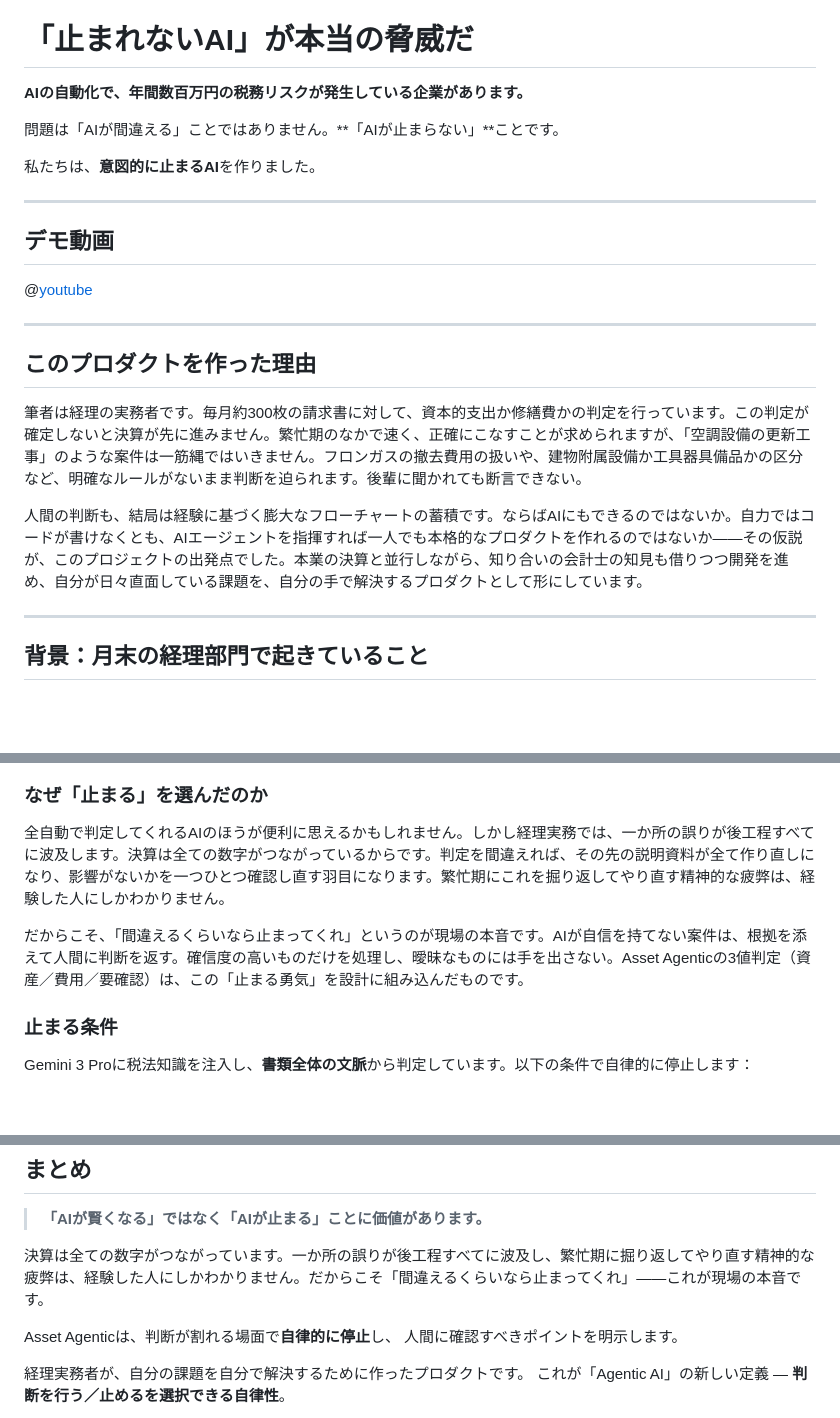
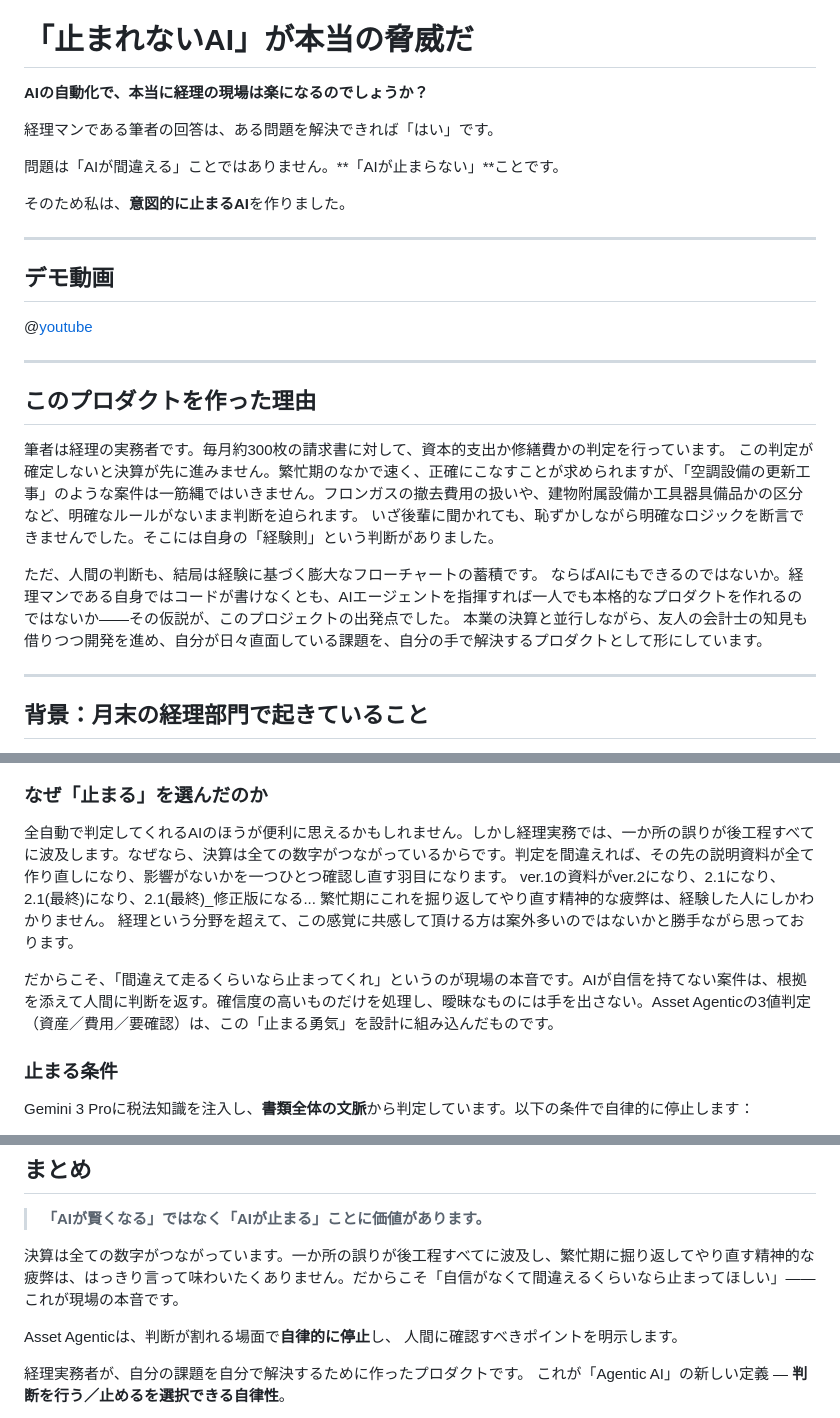
Before and after one commit to Majiro-ns/fixed-asset-agentic, a Markdown page: articles/asset-agentic-stop-first.md, 3 parts joined by grey strips. GitHub-like rendering; blank space fills up the shorter version.

```diff
--- a/articles/asset-agentic-stop-first.md
+++ b/articles/asset-agentic-stop-first.md
@@ -13,11 +13,13 @@ published: true
 
 # 「止まれないAI」が本当の脅威だ
 
-**AIの自動化で、年間数百万円の税務リスクが発生している企業があります。**
+**AIの自動化で、本当に経理の現場は楽になるのでしょうか？**
+
+経理マンである筆者の回答は、ある問題を解決できれば「はい」です。
 
 問題は「AIが間違える」ことではありません。**「AIが止まらない」**ことです。
 
-私たちは、**意図的に止まるAI**を作りました。
+そのため私は、**意図的に止まるAI**を作りました。
 
 ---
 
@@ -29,9 +31,13 @@ published: true
 
 ## このプロダクトを作った理由
 
-筆者は経理の実務者です。毎月約300枚の請求書に対して、資本的支出か修繕費かの判定を行っています。この判定が確定しないと決算が先に進みません。繁忙期のなかで速く、正確にこなすことが求められますが、「空調設備の更新工事」のような案件は一筋縄ではいきません。フロンガスの撤去費用の扱いや、建物附属設備か工具器具備品かの区分など、明確なルールがないまま判断を迫られます。後輩に聞かれても断言できない。
+筆者は経理の実務者です。毎月約300枚の請求書に対して、資本的支出か修繕費かの判定を行っています。
+この判定が確定しないと決算が先に進みません。繁忙期のなかで速く、正確にこなすことが求められますが、「空調設備の更新工事」のような案件は一筋縄ではいきません。フロンガスの撤去費用の扱いや、建物附属設備か工具器具備品かの区分など、明確なルールがないまま判断を迫られます。
+いざ後輩に聞かれても、恥ずかしながら明確なロジックを断言できませんでした。そこには自身の「経験則」という判断がありました。
 
-人間の判断も、結局は経験に基づく膨大なフローチャートの蓄積です。ならばAIにもできるのではないか。自力ではコードが書けなくとも、AIエージェントを指揮すれば一人でも本格的なプロダクトを作れるのではないか——その仮説が、このプロジェクトの出発点でした。本業の決算と並行しながら、知り合いの会計士の知見も借りつつ開発を進め、自分が日々直面している課題を、自分の手で解決するプロダクトとして形にしています。
+ただ、人間の判断も、結局は経験に基づく膨大なフローチャートの蓄積です。
+ならばAIにもできるのではないか。経理マンである自身ではコードが書けなくとも、AIエージェントを指揮すれば一人でも本格的なプロダクトを作れるのではないか——その仮説が、このプロジェクトの出発点でした。
+本業の決算と並行しながら、友人の会計士の知見も借りつつ開発を進め、自分が日々直面している課題を、自分の手で解決するプロダクトとして形にしています。
 
 ---
 
@@ -96,9 +102,12 @@ GUIDANCEは「誤判定」ではありません。**判断すべき箇所を人
 
 ### なぜ「止まる」を選んだのか
 
-全自動で判定してくれるAIのほうが便利に思えるかもしれません。しかし経理実務では、一か所の誤りが後工程すべてに波及します。決算は全ての数字がつながっているからです。判定を間違えれば、その先の説明資料が全て作り直しになり、影響がないかを一つひとつ確認し直す羽目になります。繁忙期にこれを掘り返してやり直す精神的な疲弊は、経験した人にしかわかりません。
+全自動で判定してくれるAIのほうが便利に思えるかもしれません。しかし経理実務では、一か所の誤りが後工程すべてに波及します。なぜなら、決算は全ての数字がつながっているからです。判定を間違えれば、その先の説明資料が全て作り直しになり、影響がないかを一つひとつ確認し直す羽目になります。
+ver.1の資料がver.2になり、2.1になり、2.1(最終)になり、2.1(最終)_修正版になる...
+繁忙期にこれを掘り返してやり直す精神的な疲弊は、経験した人にしかわかりません。
+経理という分野を超えて、この感覚に共感して頂ける方は案外多いのではないかと勝手ながら思っております。
 
-だからこそ、「間違えるくらいなら止まってくれ」というのが現場の本音です。AIが自信を持てない案件は、根拠を添えて人間に判断を返す。確信度の高いものだけを処理し、曖昧なものには手を出さない。Asset Agenticの3値判定（資産／費用／要確認）は、この「止まる勇気」を設計に組み込んだものです。
+だからこそ、「間違えて走るくらいなら止まってくれ」というのが現場の本音です。AIが自信を持てない案件は、根拠を添えて人間に判断を返す。確信度の高いものだけを処理し、曖昧なものには手を出さない。Asset Agenticの3値判定（資産／費用／要確認）は、この「止まる勇気」を設計に組み込んだものです。
 
 ### 止まる条件
 
@@ -304,7 +313,7 @@ Gemini 3 Proのプロンプトに、以下の税法知識を体系的に組み
 
 > **「AIが賢くなる」ではなく「AIが止まる」ことに価値があります。**
 
-決算は全ての数字がつながっています。一か所の誤りが後工程すべてに波及し、繁忙期に掘り返してやり直す精神的な疲弊は、経験した人にしかわかりません。だからこそ「間違えるくらいなら止まってくれ」——これが現場の本音です。
+決算は全ての数字がつながっています。一か所の誤りが後工程すべてに波及し、繁忙期に掘り返してやり直す精神的な疲弊は、はっきり言って味わいたくありません。だからこそ「自信がなくて間違えるくらいなら止まってほしい」——これが現場の本音です。
 
 Asset Agenticは、判断が割れる場面で**自律的に停止**し、
 人間に確認すべきポイントを明示します。
```
